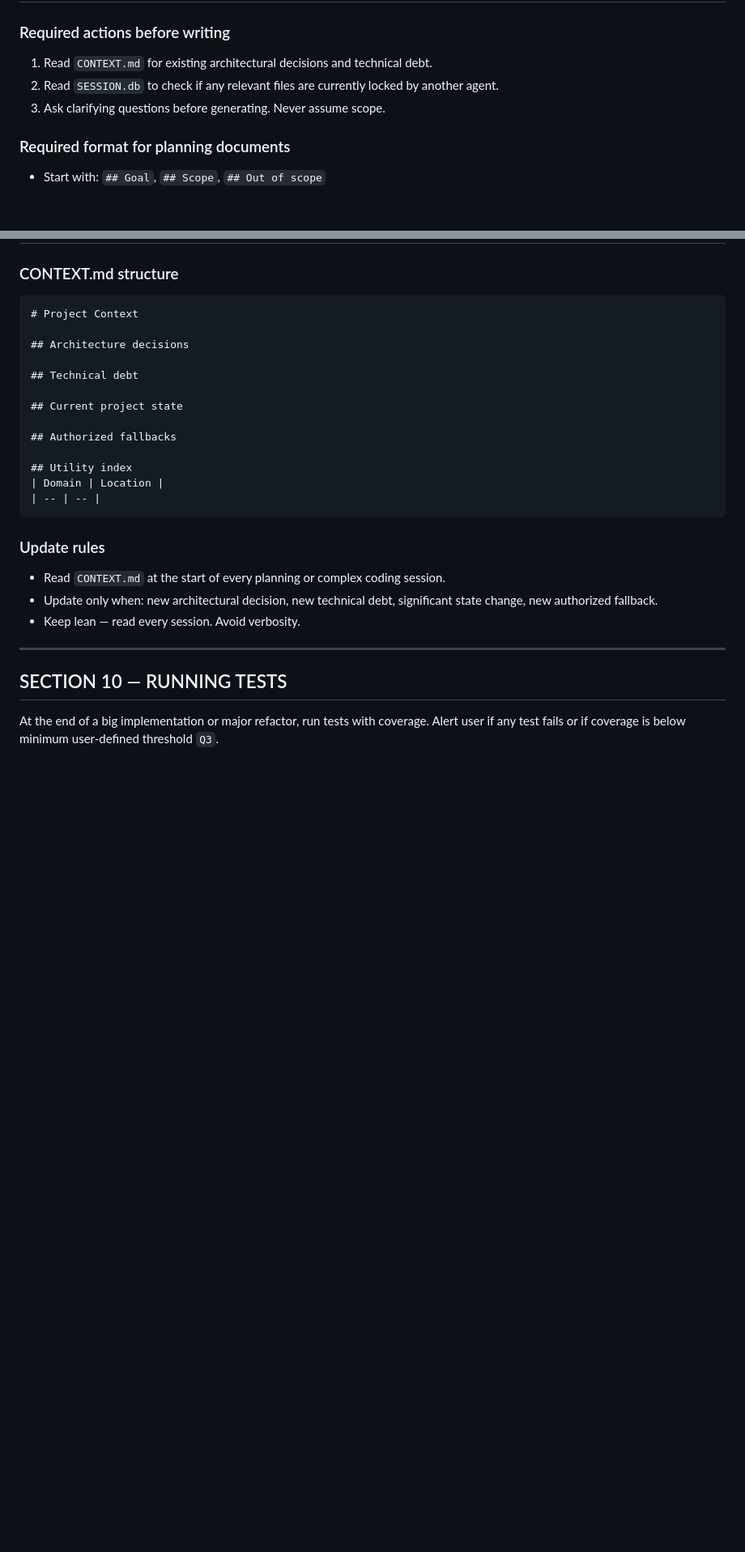
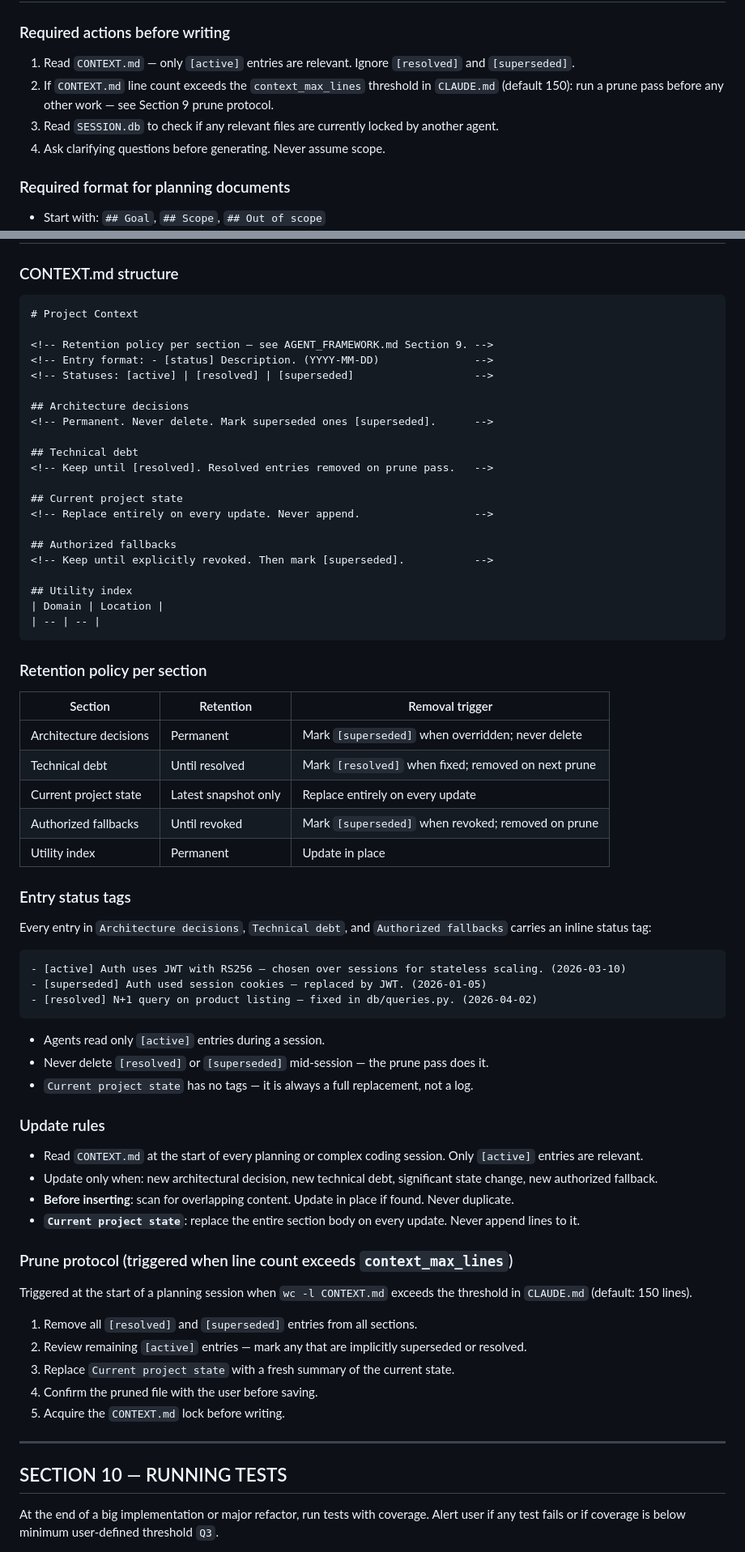
Before and after one commit to LeoBR84p/agent_framework, a Markdown page: AGENT_FRAMEWORK.md, 2 parts joined by grey strips. Shown at 81% size. GitHub-like rendering; blank space fills up the shorter version.

Commit message:
feat(v1.4.0): CONTEXT.md containment strategy
- Section 9 rewritten: retention policy per section, [active]/[resolved]/
  [superseded] status tags, deduplication-before-insert rule, prune protocol
  triggered at configurable line threshold (default 150).
- Current project state section is now always a full replacement, never append.
- CLAUDE.md template gains context_max_lines field (default 150).
- Section 2 (Planning) pre-task step checks line count and runs prune pass
  when threshold exceeded.
- Section 4 (Finishing) post-task CONTEXT.md update step enforces dedup and
  tag rules before writing.

https://claude.ai/code/session_01WmCfiTyDwyn95ZLsckzkju

````diff
--- a/AGENT_FRAMEWORK.md
+++ b/AGENT_FRAMEWORK.md
@@ -227,9 +227,10 @@ When installing, ask the user the following questions using the interactive sele
 
 ### Required actions before writing
 
-1. Read `CONTEXT.md` for existing architectural decisions and technical debt.
-2. Read `SESSION.db` to check if any relevant files are currently locked by another agent.
-3. Ask clarifying questions before generating. Never assume scope.
+1. Read `CONTEXT.md` — only `[active]` entries are relevant. Ignore `[resolved]` and `[superseded]`.
+2. If `CONTEXT.md` line count exceeds the `context_max_lines` threshold in `CLAUDE.md` (default 150): run a prune pass before any other work — see Section 9 prune protocol.
+3. Read `SESSION.db` to check if any relevant files are currently locked by another agent.
+4. Ask clarifying questions before generating. Never assume scope.
 
 ### Required format for planning documents
 
@@ -610,24 +614,67 @@ The agent still calls `acquire_lock.py` explicitly (to declare intent before a t
 ```markdown
 # Project Context
 
+<!-- Retention policy per section — see AGENT_FRAMEWORK.md Section 9. -->
+<!-- Entry format: - [status] Description. (YYYY-MM-DD)               -->
+<!-- Statuses: [active] | [resolved] | [superseded]                   -->
+
 ## Architecture decisions
+<!-- Permanent. Never delete. Mark superseded ones [superseded].      -->
 
 ## Technical debt
+<!-- Keep until [resolved]. Resolved entries removed on prune pass.   -->
 
 ## Current project state
+<!-- Replace entirely on every update. Never append.                  -->
 
 ## Authorized fallbacks
+<!-- Keep until explicitly revoked. Then mark [superseded].           -->
 
 ## Utility index
 | Domain | Location |
 | -- | -- |
 ```
 
+### Retention policy per section
+
+| Section | Retention | Removal trigger |
+| -- | -- | -- |
+| Architecture decisions | Permanent | Mark `[superseded]` when overridden; never delete |
+| Technical debt | Until resolved | Mark `[resolved]` when fixed; removed on next prune |
+| Current project state | Latest snapshot only | Replace entirely on every update |
+| Authorized fallbacks | Until revoked | Mark `[superseded]` when revoked; removed on prune |
+| Utility index | Permanent | Update in place |
+
+### Entry status tags
+
+Every entry in `Architecture decisions`, `Technical debt`, and `Authorized fallbacks` carries an inline status tag:
+
+```markdown
+- [active] Auth uses JWT with RS256 — chosen over sessions for stateless scaling. (2026-03-10)
+- [superseded] Auth used session cookies — replaced by JWT. (2026-01-05)
+- [resolved] N+1 query on product listing — fixed in db/queries.py. (2026-04-02)
+```
+
+- Agents read only `[active]` entries during a session.
+- Never delete `[resolved]` or `[superseded]` mid-session — the prune pass does it.
+- `Current project state` has no tags — it is always a full replacement, not a log.
+
 ### Update rules
 
-- Read `CONTEXT.md` at the start of every planning or complex coding session.
+- Read `CONTEXT.md` at the start of every planning or complex coding session. Only `[active]` entries are relevant.
 - Update only when: new architectural decision, new technical debt, significant state change, new authorized fallback.
-- Keep lean — read every session. Avoid verbosity.
+- **Before inserting**: scan for overlapping content. Update in place if found. Never duplicate.
+- **`Current project state`**: replace the entire section body on every update. Never append lines to it.
+
+### Prune protocol (triggered when line count exceeds `context_max_lines`)
+
+Triggered at the start of a planning session when `wc -l CONTEXT.md` exceeds the threshold in `CLAUDE.md` (default: 150 lines).
+
+1. Remove all `[resolved]` and `[superseded]` entries from all sections.
+2. Review remaining `[active]` entries — mark any that are implicitly superseded or resolved.
+3. Replace `Current project state` with a fresh summary of the current state.
+4. Confirm the pruned file with the user before saving.
+5. Acquire the `CONTEXT.md` lock before writing.
 
 ---
 
````
Also changed, not shown: other parts of AGENT_FRAMEWORK.md (+6 -2 lines).
